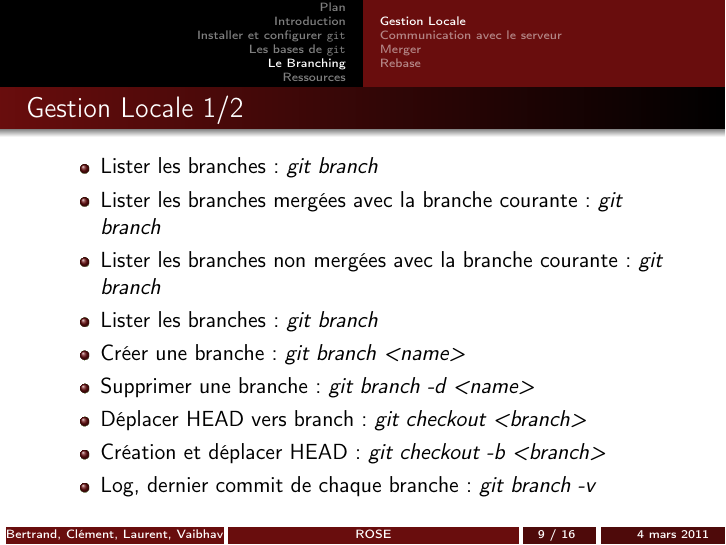
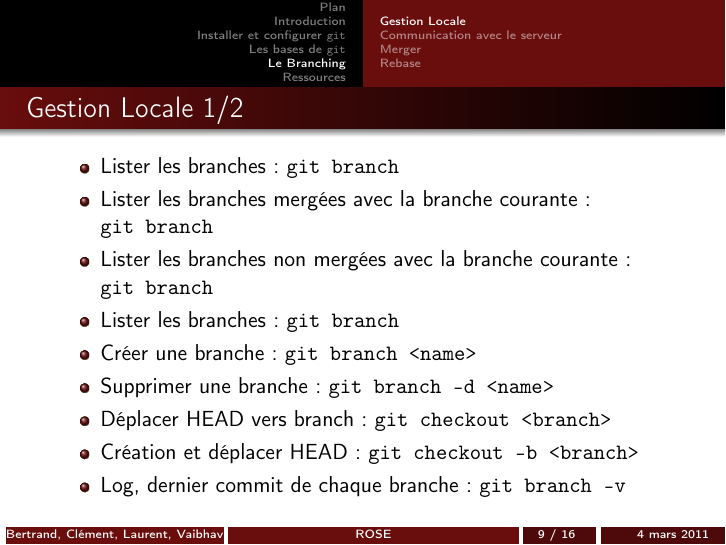
Before and after one commit to B-C/Presentation_Git, LaTeX slides (git.tex): page 9 of 16. Compiled offline with pdfLaTeX.

Commit message:
harmonization

```diff
--- a/git.tex
+++ b/git.tex
@@ -132,23 +132,23 @@
 \begin{frame}{Gestion Locale 1/2}
   \begin{figure}
     \begin{center}
-      \includegraphics[scale=0.7]{Branch1.png}
+      \includegraphics[scale=0.7]{img/Branch1.png}
     \end{center}
     \caption{progit.org}
   \end{figure}
 \end{frame}
 
-\begin{frame}{Gestion Locale 1/2}
+\begin{frame}[containsverbatim]{Gestion Locale 1/2}
   \begin{itemize}
-  \item Lister les branches : \emph{git branch}
-  \item Lister les branches mergées avec la branche courante : \emph{git branch}
-  \item Lister les branches non mergées avec la branche courante : \emph{git branch}
-  \item Lister les branches : \emph{git branch}
-  \item Créer une branche : \emph{git branch <name>}
-  \item Supprimer une branche : \emph{git branch -d <name>}
-  \item Déplacer HEAD vers branch : \emph{git checkout <branch>}
-  \item Création et déplacer HEAD : \emph{git checkout -b <branch>}
-  \item Log, dernier commit de chaque branche : \emph{git branch -v}
+  \item Lister les branches : \lstinline|git branch|
+  \item Lister les branches mergées avec la branche courante : \lstinline|git branch|
+  \item Lister les branches non mergées avec la branche courante : \lstinline|git branch|
+  \item Lister les branches : \lstinline|git branch|
+  \item Créer une branche : \lstinline|git branch <name>|
+  \item Supprimer une branche : \lstinline|git branch -d <name>|
+  \item Déplacer HEAD vers branch : \lstinline|git checkout <branch>|
+  \item Création et déplacer HEAD : \lstinline|git checkout -b <branch>|
+  \item Log, dernier commit de chaque branche : \lstinline|git branch -v|
   \end{itemize}
 \end{frame}
 
```
Also changed, not shown: img/Branch1.png (renamed from Branch1.png), img/Merge.png (renamed from Merge.png), img/Rebase.png (renamed from Rebase.png), img/RemoteBranch.png (renamed from RemoteBranch.png), git.tex (10 more changed lines), 1 other file.
